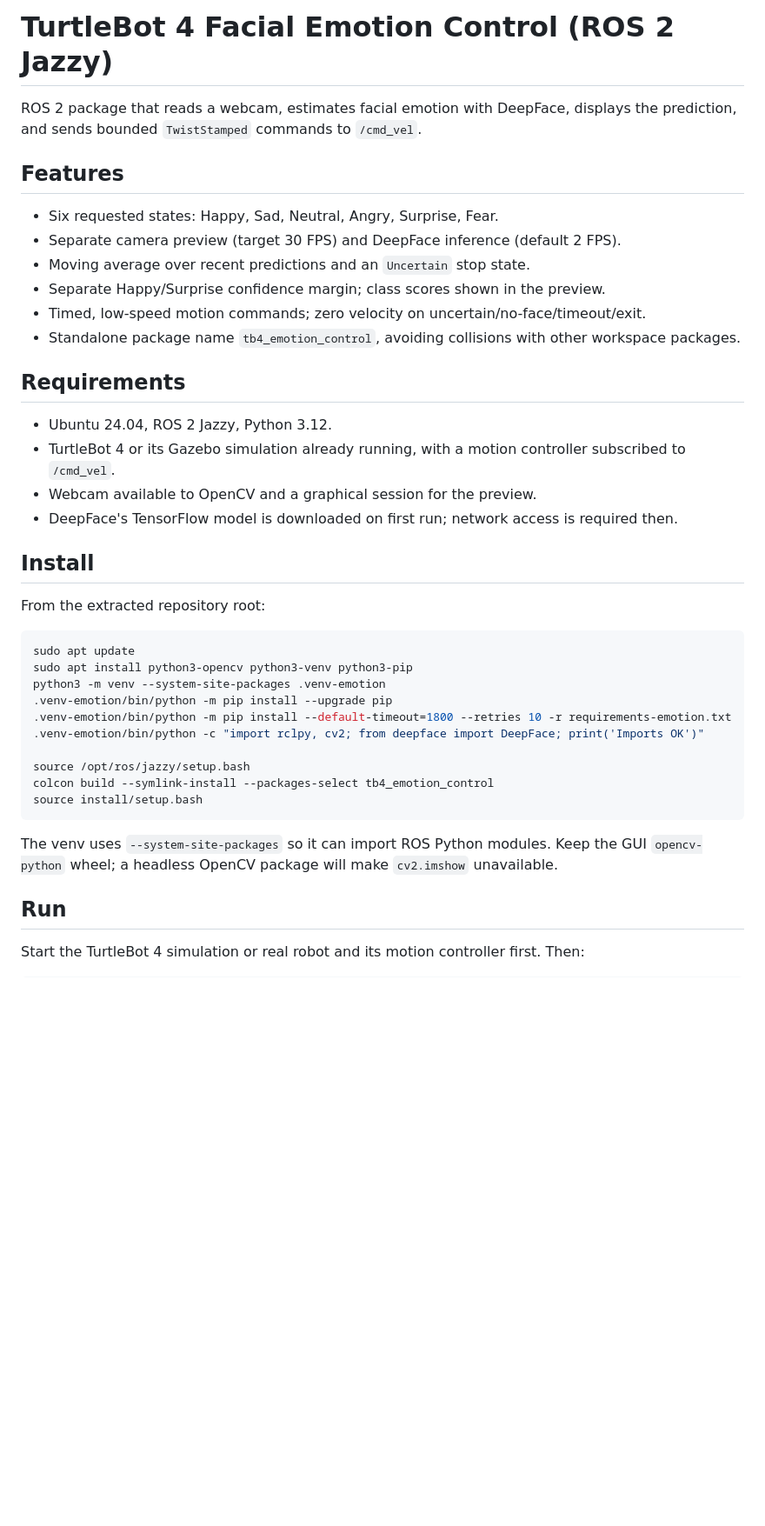
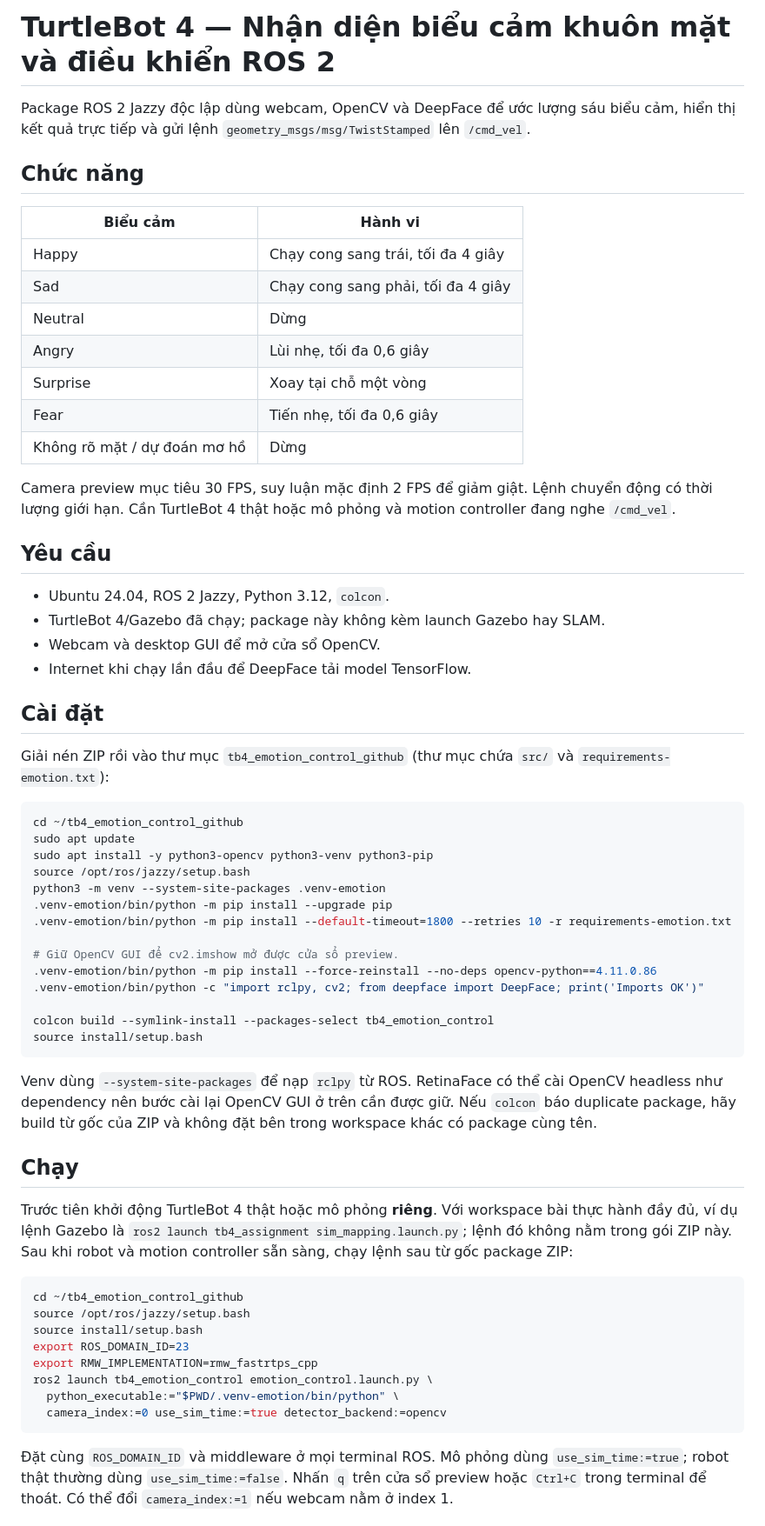
Before and after one commit to lgminh189/assignments_8, a Markdown page: tb4_emotion_control_github/README.md, the part around one of its changes. Shown at 87% size. Rendered like a GitHub page; blank space fills up the shorter version.

````diff
--- a/tb4_emotion_control_github/README.md
+++ b/tb4_emotion_control_github/README.md
@@ -1,42 +1,65 @@
-# TurtleBot 4 Facial Emotion Control (ROS 2 Jazzy)
+# TurtleBot 4 — Nhận diện biểu cảm khuôn mặt và điều khiển ROS 2
 
-ROS 2 package that reads a webcam, estimates facial emotion with DeepFace, displays the prediction, and sends bounded `TwistStamped` commands to `/cmd_vel`.
+Package ROS 2 Jazzy độc lập dùng webcam, OpenCV và DeepFace để ước lượng sáu biểu cảm, hiển thị kết quả trực tiếp và gửi lệnh `geometry_msgs/msg/TwistStamped` lên `/cmd_vel`.
 
-## Features
+## Chức năng
 
-- Six requested states: Happy, Sad, Neutral, Angry, Surprise, Fear.
-- Separate camera preview (target 30 FPS) and DeepFace inference (default 2 FPS).
-- Moving average over recent predictions and an `Uncertain` stop state.
-- Separate Happy/Surprise confidence margin; class scores shown in the preview.
-- Timed, low-speed motion commands; zero velocity on uncertain/no-face/timeout/exit.
-- Standalone package name `tb4_emotion_control`, avoiding collisions with other workspace packages.
+| Biểu cảm | Hành vi |
+| --- | --- |
+| Happy | Chạy cong sang trái, tối đa 4 giây |
+| Sad | Chạy cong sang phải, tối đa 4 giây |
+| Neutral | Dừng |
+| Angry | Lùi nhẹ, tối đa 0,6 giây |
+| Surprise | Xoay tại chỗ một vòng |
+| Fear | Tiến nhẹ, tối đa 0,6 giây |
+| Không rõ mặt / dự đoán mơ hồ | Dừng |
 
-## Requirements
+Camera preview mục tiêu 30 FPS, suy luận mặc định 2 FPS để giảm giật. Lệnh chuyển động có thời lượng giới hạn. Cần TurtleBot 4 thật hoặc mô phỏng và motion controller đang nghe `/cmd_vel`.
 
-- Ubuntu 24.04, ROS 2 Jazzy, Python 3.12.
-- TurtleBot 4 or its Gazebo simulation already running, with a motion controller subscribed to `/cmd_vel`.
-- Webcam available to OpenCV and a graphical session for the preview.
-- DeepFace's TensorFlow model is downloaded on first run; network access is required then.
+## Yêu cầu
 
-## Install
+- Ubuntu 24.04, ROS 2 Jazzy, Python 3.12, `colcon`.
+- TurtleBot 4/Gazebo đã chạy; package này không kèm launch Gazebo hay SLAM.
+- Webcam và desktop GUI để mở cửa sổ OpenCV.
+- Internet khi chạy lần đầu để DeepFace tải model TensorFlow.
 
-From the extracted repository root:
+## Cài đặt
+
+Giải nén ZIP rồi vào thư mục `tb4_emotion_control_github` (thư mục chứa `src/` và `requirements-emotion.txt`):
 
 ```bash
+cd ~/tb4_emotion_control_github
 sudo apt update
-sudo apt install python3-opencv python3-venv python3-pip
+sudo apt install -y python3-opencv python3-venv python3-pip
+source /opt/ros/jazzy/setup.bash
 python3 -m venv --system-site-packages .venv-emotion
 .venv-emotion/bin/python -m pip install --upgrade pip
 .venv-emotion/bin/python -m pip install --default-timeout=1800 --retries 10 -r requirements-emotion.txt
+
+# Giữ OpenCV GUI để cv2.imshow mở được cửa sổ preview.
+.venv-emotion/bin/python -m pip install --force-reinstall --no-deps opencv-python==4.11.0.86
 .venv-emotion/bin/python -c "import rclpy, cv2; from deepface import DeepFace; print('Imports OK')"
 
-source /opt/ros/jazzy/setup.bash
 colcon build --symlink-install --packages-select tb4_emotion_control
 source install/setup.bash
 ```
 
-The venv uses `--system-site-packages` so it can import ROS Python modules. Keep the GUI `opencv-python` wheel; a headless OpenCV package will make `cv2.imshow` unavailable.
+Venv dùng `--system-site-packages` để nạp `rclpy` từ ROS. RetinaFace có thể cài OpenCV headless như dependency nên bước cài lại OpenCV GUI ở trên cần được giữ. Nếu `colcon` báo duplicate package, hãy build từ gốc của ZIP và không đặt bên trong workspace khác có package cùng tên.
 
-## Run
+## Chạy
 
-Start the TurtleBot 4 simulation or real robot and its motion controller first. Then:
+Trước tiên khởi động TurtleBot 4 thật hoặc mô phỏng **riêng**. Với workspace bài thực hành đầy đủ, ví dụ lệnh Gazebo là `ros2 launch tb4_assignment sim_mapping.launch.py`; lệnh đó không nằm trong gói ZIP này. Sau khi robot và motion controller sẵn sàng, chạy lệnh sau từ gốc package ZIP:
+
+```bash
+cd ~/tb4_emotion_control_github
+source /opt/ros/jazzy/setup.bash
+source install/setup.bash
+export ROS_DOMAIN_ID=23
+export RMW_IMPLEMENTATION=rmw_fastrtps_cpp
+ros2 launch tb4_emotion_control emotion_control.launch.py \
+  python_executable:="$PWD/.venv-emotion/bin/python" \
+  camera_index:=0 use_sim_time:=true detector_backend:=opencv
+```
+
+Đặt cùng `ROS_DOMAIN_ID` và middleware ở mọi terminal ROS. Mô phỏng dùng `use_sim_time:=true`; robot thật thường dùng `use_sim_time:=false`. Nhấn `q` trên cửa sổ preview hoặc `Ctrl+C` trong terminal để thoát. Có thể đổi `camera_index:=1` nếu webcam nằm ở index 1.
+
````
Also changed, not shown: other parts of tb4_emotion_control_github/README.md (+32 -22 lines), tb4_emotion_control_github/docs/BAO_CAO_BAI_08.md (+18 -13 lines), tb4_emotion_control_github/docs/figures/camera_simulation_actual.png (added), tb4_emotion_control_github/docs/figures/webcam_emotion_actual_blurred.png (added), 3 other files.
